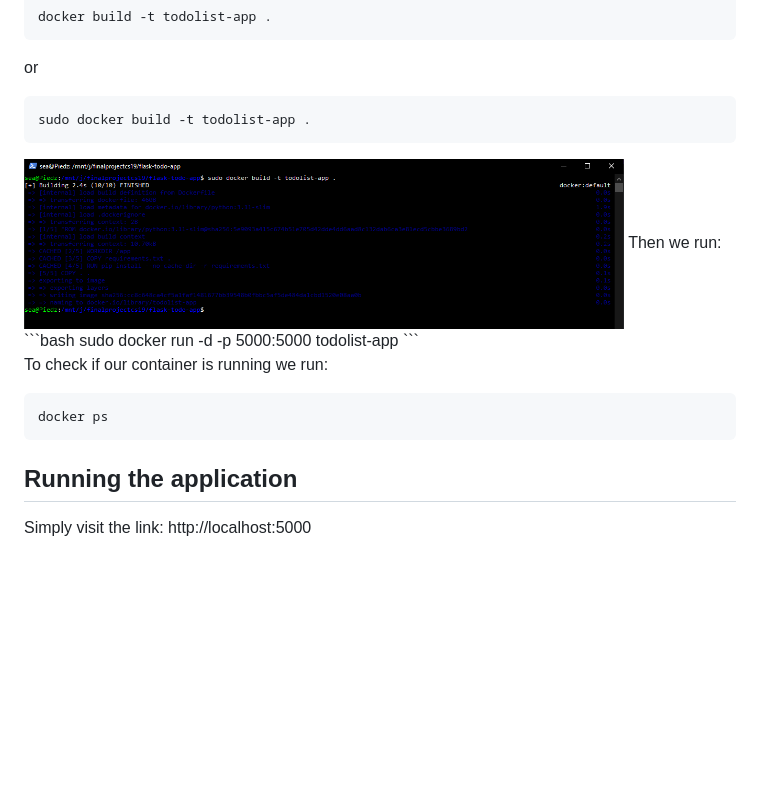
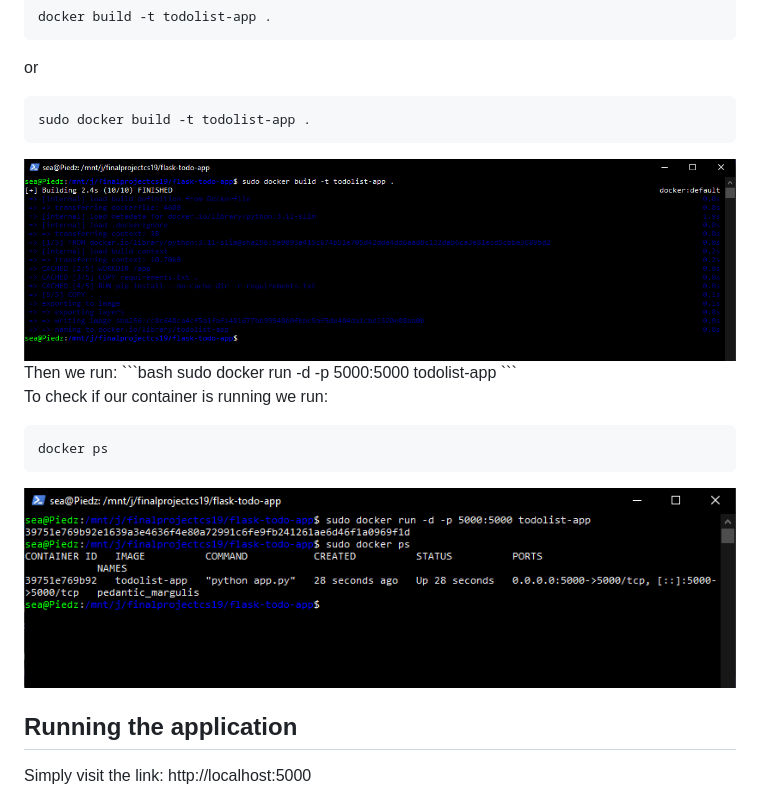
Before and after one commit to Saeyuun/Docker-Demonstration-CS19L, a Markdown page: README.md, the part around the change printed below. Drawn GitHub-style; pictures changed too: screenshots/run.png (added); blank space fills up the shorter version.

````diff
--- a/README.md
+++ b/README.md
@@ -23,7 +23,7 @@ or
 ```bash
 sudo docker build -t todolist-app .
 ```
-<img src="screenshots/build.png" width="600" />
+<img src="screenshots/build.png" width="800" />
 Then we run:
 ```bash
 sudo docker run -d -p 5000:5000 todolist-app
@@ -33,6 +33,7 @@ To check if our container is running we run:
 ```bash
 docker ps
 ```
+<img src="screenshots/run.png" width="800" />
 
 ## Running the application
 Simply visit the link:
````
Also changed, not shown: other parts of README.md (+6 -0 lines), screenshots/addtask.png (added), screenshots/completetask.png (added), screenshots/home.png (added).
